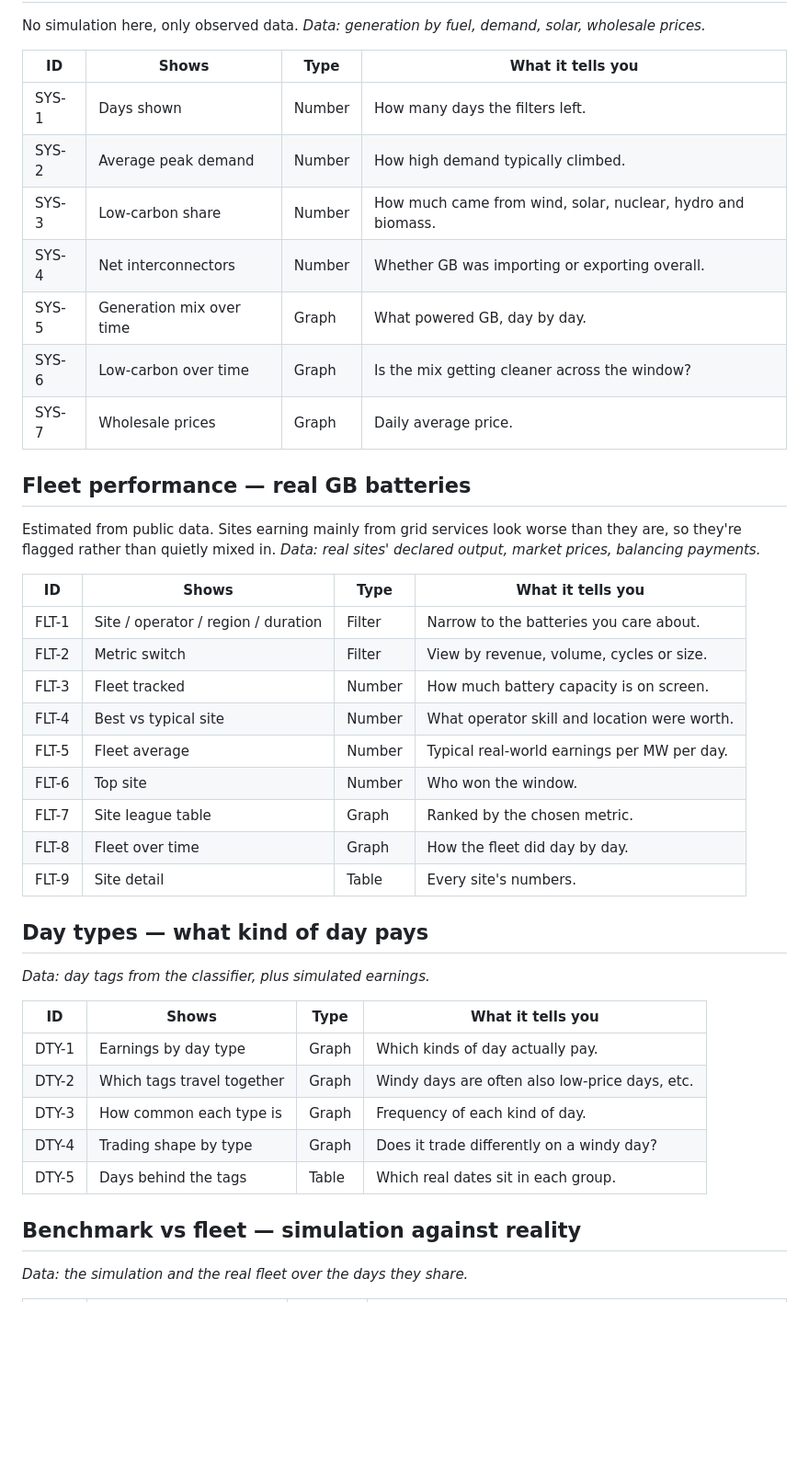
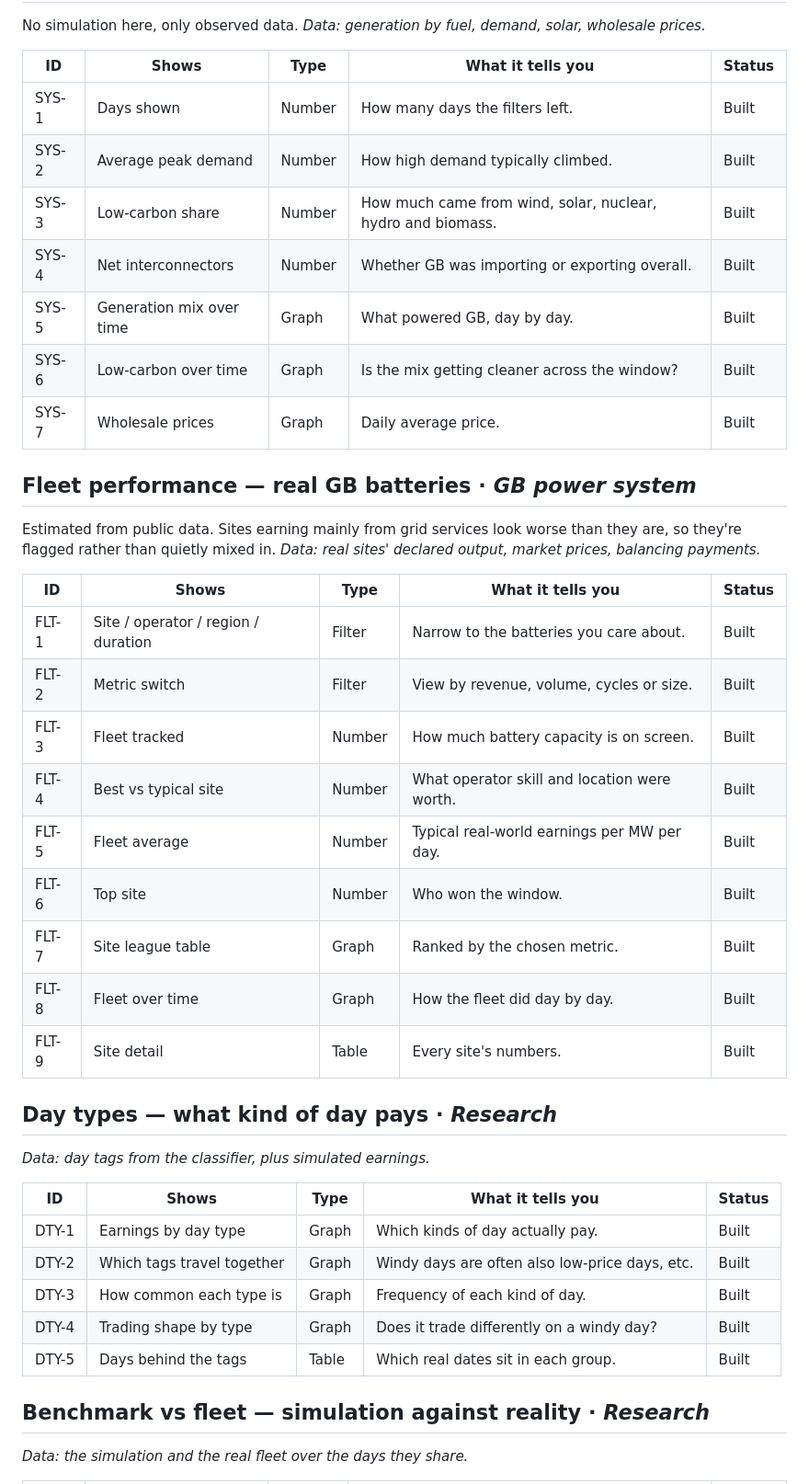
Before and after one commit to shaw029/power-trading, a Markdown page: specs/dashboard_kpis.md, the part around one of its changes. Shown at 92% size. Rendered like a GitHub page; blank space fills up the shorter version.

```diff
--- a/specs/dashboard_kpis.md
+++ b/specs/dashboard_kpis.md
@@ -76,47 +97,47 @@ The landing page. Everything about a single delivery day.
 No simulation here, only observed data.
 *Data: generation by fuel, demand, solar, wholesale prices.*
 
-| ID | Shows | Type | What it tells you |
-|---|---|---|---|
-| SYS-1 | Days shown | Number | How many days the filters left. |
-| SYS-2 | Average peak demand | Number | How high demand typically climbed. |
-| SYS-3 | Low-carbon share | Number | How much came from wind, solar, nuclear, hydro and biomass. |
-| SYS-4 | Net interconnectors | Number | Whether GB was importing or exporting overall. |
-| SYS-5 | Generation mix over time | Graph | What powered GB, day by day. |
-| SYS-6 | Low-carbon over time | Graph | Is the mix getting cleaner across the window? |
-| SYS-7 | Wholesale prices | Graph | Daily average price. |
+| ID | Shows | Type | What it tells you | Status |
+|---|---|---|---|---|
+| SYS-1 | Days shown | Number | How many days the filters left. | Built |
+| SYS-2 | Average peak demand | Number | How high demand typically climbed. | Built |
+| SYS-3 | Low-carbon share | Number | How much came from wind, solar, nuclear, hydro and biomass. | Built |
+| SYS-4 | Net interconnectors | Number | Whether GB was importing or exporting overall. | Built |
+| SYS-5 | Generation mix over time | Graph | What powered GB, day by day. | Built |
+| SYS-6 | Low-carbon over time | Graph | Is the mix getting cleaner across the window? | Built |
+| SYS-7 | Wholesale prices | Graph | Daily average price. | Built |
 
-## Fleet performance — real GB batteries
+## Fleet performance — real GB batteries  ·  *GB power system*
 
 Estimated from public data. Sites earning mainly from grid services look worse than they
 are, so they're flagged rather than quietly mixed in.
 *Data: real sites' declared output, market prices, balancing payments.*
 
-| ID | Shows | Type | What it tells you |
-|---|---|---|---|
-| FLT-1 | Site / operator / region / duration | Filter | Narrow to the batteries you care about. |
-| FLT-2 | Metric switch | Filter | View by revenue, volume, cycles or size. |
-| FLT-3 | Fleet tracked | Number | How much battery capacity is on screen. |
-| FLT-4 | Best vs typical site | Number | What operator skill and location were worth. |
-| FLT-5 | Fleet average | Number | Typical real-world earnings per MW per day. |
-| FLT-6 | Top site | Number | Who won the window. |
-| FLT-7 | Site league table | Graph | Ranked by the chosen metric. |
-| FLT-8 | Fleet over time | Graph | How the fleet did day by day. |
-| FLT-9 | Site detail | Table | Every site's numbers. |
+| ID | Shows | Type | What it tells you | Status |
+|---|---|---|---|---|
+| FLT-1 | Site / operator / region / duration | Filter | Narrow to the batteries you care about. | Built |
+| FLT-2 | Metric switch | Filter | View by revenue, volume, cycles or size. | Built |
+| FLT-3 | Fleet tracked | Number | How much battery capacity is on screen. | Built |
+| FLT-4 | Best vs typical site | Number | What operator skill and location were worth. | Built |
+| FLT-5 | Fleet average | Number | Typical real-world earnings per MW per day. | Built |
+| FLT-6 | Top site | Number | Who won the window. | Built |
+| FLT-7 | Site league table | Graph | Ranked by the chosen metric. | Built |
+| FLT-8 | Fleet over time | Graph | How the fleet did day by day. | Built |
+| FLT-9 | Site detail | Table | Every site's numbers. | Built |
 
-## Day types — what kind of day pays
+## Day types — what kind of day pays  ·  *Research*
 
 *Data: day tags from the classifier, plus simulated earnings.*
 
-| ID | Shows | Type | What it tells you |
-|---|---|---|---|
-| DTY-1 | Earnings by day type | Graph | Which kinds of day actually pay. |
-| DTY-2 | Which tags travel together | Graph | Windy days are often also low-price days, etc. |
-| DTY-3 | How common each type is | Graph | Frequency of each kind of day. |
-| DTY-4 | Trading shape by type | Graph | Does it trade differently on a windy day? |
-| DTY-5 | Days behind the tags | Table | Which real dates sit in each group. |
+| ID | Shows | Type | What it tells you | Status |
+|---|---|---|---|---|
+| DTY-1 | Earnings by day type | Graph | Which kinds of day actually pay. | Built |
+| DTY-2 | Which tags travel together | Graph | Windy days are often also low-price days, etc. | Built |
+| DTY-3 | How common each type is | Graph | Frequency of each kind of day. | Built |
+| DTY-4 | Trading shape by type | Graph | Does it trade differently on a windy day? | Built |
+| DTY-5 | Days behind the tags | Table | Which real dates sit in each group. | Built |
 
-## Benchmark vs fleet — simulation against reality
+## Benchmark vs fleet — simulation against reality  ·  *Research*
 
 *Data: the simulation and the real fleet over the days they share.*
 
```
Also changed, not shown: other parts of specs/dashboard_kpis.md (+91 -70 lines).
